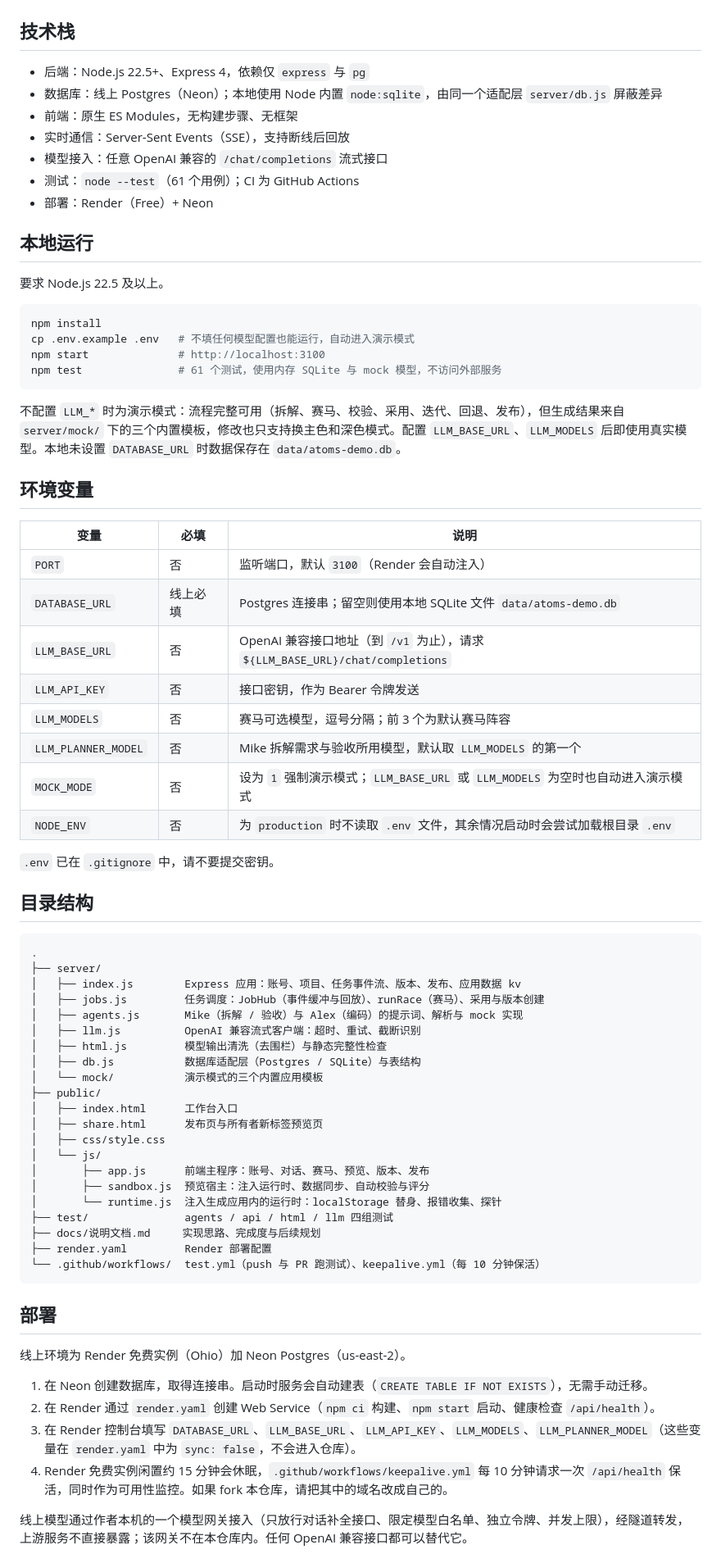
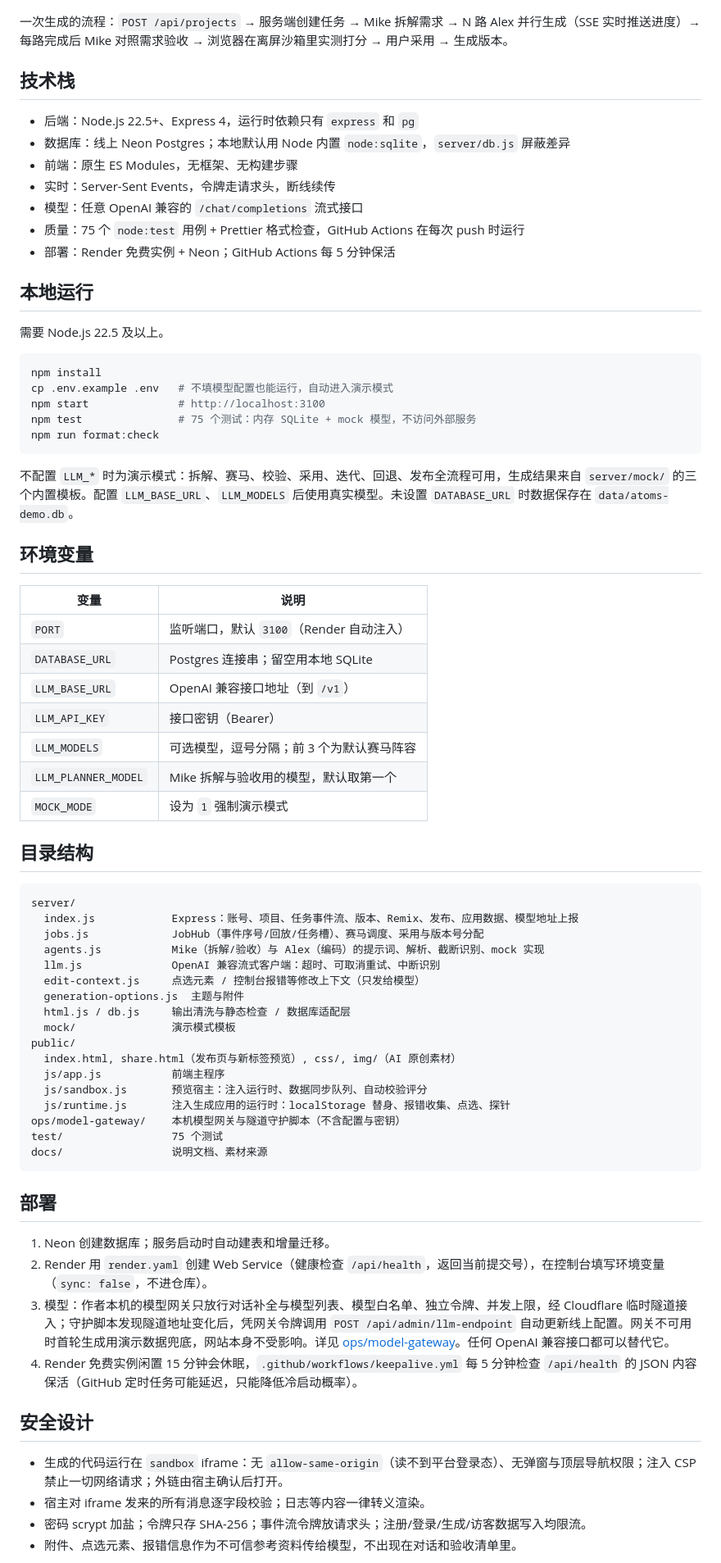
Before and after one commit to dong161/atoms-demo, a Markdown page: README.md, the part around one of its changes. Shown at 82% size. Drawn GitHub-style.

Commit message:
docs: README 按最新功能重写（点选修改、一键修复、Remix、成品示例、安全设计、模型链路）
Co-Authored-By: Claude Opus 5.5 <noreply@anthropic.com>

````diff
--- a/README.md
+++ b/README.md
@@ -62,77 +65,76 @@ flowchart LR
 ```
+
+一次生成的流程：`POST /api/projects` → 服务端创建任务 → Mike 拆解需求 → N 路 Alex 并行生成（SSE 实时推送进度）→ 每路完成后 Mike 对照需求验收 → 浏览器在离屏沙箱里实测打分 → 用户采用 → 生成版本。
 
 ## 技术栈
 
-- 后端：Node.js 22.5+、Express 4，依赖仅 `express` 与 `pg`
-- 数据库：线上 Postgres（Neon）；本地使用 Node 内置 `node:sqlite`，由同一个适配层 `server/db.js` 屏蔽差异
-- 前端：原生 ES Modules，无构建步骤、无框架
-- 实时通信：Server-Sent Events（SSE），支持断线后回放
-- 模型接入：任意 OpenAI 兼容的 `/chat/completions` 流式接口
-- 测试：`node --test`（61 个用例）；CI 为 GitHub Actions
-- 部署：Render（Free）+ Neon
+- 后端：Node.js 22.5+、Express 4，运行时依赖只有 `express` 和 `pg`
+- 数据库：线上 Neon Postgres；本地默认用 Node 内置 `node:sqlite`，`server/db.js` 屏蔽差异
+- 前端：原生 ES Modules，无框架、无构建步骤
+- 实时：Server-Sent Events，令牌走请求头，断线续传
+- 模型：任意 OpenAI 兼容的 `/chat/completions` 流式接口
+- 质量：75 个 `node:test` 用例 + Prettier 格式检查，GitHub Actions 在每次 push 时运行
+- 部署：Render 免费实例 + Neon；GitHub Actions 每 5 分钟保活
 
 ## 本地运行
 
-要求 Node.js 22.5 及以上。
+需要 Node.js 22.5 及以上。
 
 ```bash
 npm install
-cp .env.example .env   # 不填任何模型配置也能运行，自动进入演示模式
+cp .env.example .env   # 不填模型配置也能运行，自动进入演示模式
 npm start              # http://localhost:3100
-npm test               # 61 个测试，使用内存 SQLite 与 mock 模型，不访问外部服务
+npm test               # 75 个测试：内存 SQLite + mock 模型，不访问外部服务
+npm run format:check
 ```
 
-不配置 `LLM_*` 时为演示模式：流程完整可用（拆解、赛马、校验、采用、迭代、回退、发布），但生成结果来自 `server/mock/` 下的三个内置模板，修改也只支持换主色和深色模式。配置 `LLM_BASE_URL`、`LLM_MODELS` 后即使用真实模型。本地未设置 `DATABASE_URL` 时数据保存在 `data/atoms-demo.db`。
+不配置 `LLM_*` 时为演示模式：拆解、赛马、校验、采用、迭代、回退、发布全流程可用，生成结果来自 `server/mock/` 的三个内置模板。配置 `LLM_BASE_URL`、`LLM_MODELS` 后使用真实模型。未设置 `DATABASE_URL` 时数据保存在 `data/atoms-demo.db`。
 
 ## 环境变量
 
-| 变量 | 必填 | 说明 |
-| --- | --- | --- |
-| `PORT` | 否 | 监听端口，默认 `3100`（Render 会自动注入） |
-| `DATABASE_URL` | 线上必填 | Postgres 连接串；留空则使用本地 SQLite 文件 `data/atoms-demo.db` |
-| `LLM_BASE_URL` | 否 | OpenAI 兼容接口地址（到 `/v1` 为止），请求 `${LLM_BASE_URL}/chat/completions` |
-| `LLM_API_KEY` | 否 | 接口密钥，作为 Bearer 令牌发送 |
-| `LLM_MODELS` | 否 | 赛马可选模型，逗号分隔；前 3 个为默认赛马阵容 |
-| `LLM_PLANNER_MODEL` | 否 | Mike 拆解需求与验收所用模型，默认取 `LLM_MODELS` 的第一个 |
-| `MOCK_MODE` | 否 | 设为 `1` 强制演示模式；`LLM_BASE_URL` 或 `LLM_MODELS` 为空时也自动进入演示模式 |
-| `NODE_ENV` | 否 | 为 `production` 时不读取 `.env` 文件，其余情况启动时会尝试加载根目录 `.env` |
-
-`.env` 已在 `.gitignore` 中，请不要提交密钥。
+| 变量 | 说明 |
+| --- | --- |
+| `PORT` | 监听端口，默认 `3100`（Render 自动注入） |
+| `DATABASE_URL` | Postgres 连接串；留空用本地 SQLite |
+| `LLM_BASE_URL` | OpenAI 兼容接口地址（到 `/v1`） |
+| `LLM_API_KEY` | 接口密钥（Bearer） |
+| `LLM_MODELS` | 可选模型，逗号分隔；前 3 个为默认赛马阵容 |
+| `LLM_PLANNER_MODEL` | Mike 拆解与验收用的模型，默认取第一个 |
+| `MOCK_MODE` | 设为 `1` 强制演示模式 |
 
 ## 目录结构
 
 ```text
-.
-├── server/
-│   ├── index.js        Express 应用：账号、项目、任务事件流、版本、发布、应用数据 kv
-│   ├── jobs.js         任务调度：JobHub（事件缓冲与回放）、runRace（赛马）、采用与版本创建
-│   ├── agents.js       Mike（拆解 / 验收）与 Alex（编码）的提示词、解析与 mock 实现
-│   ├── llm.js          OpenAI 兼容流式客户端：超时、重试、截断识别
-│   ├── html.js         模型输出清洗（去围栏）与静态完整性检查
-│   ├── db.js           数据库适配层（Postgres / SQLite）与表结构
-│   └── mock/           演示模式的三个内置应用模板
-├── public/
-│   ├── index.html      工作台入口
-│   ├── share.html      发布页与所有者新标签预览页
-│   ├── css/style.css
-│   └── js/
-│       ├── app.js      前端主程序：账号、对话、赛马、预览、版本、发布
-│       ├── sandbox.js  预览宿主：注入运行时、数据同步、自动校验与评分
-│       └── runtime.js  注入生成应用内的运行时：localStorage 替身、报错收集、探针
-├── test/               agents / api / html / llm 四组测试
-├── docs/说明文档.md     实现思路、完成度与后续规划
-├── render.yaml         Render 部署配置
-└── .github/workflows/  test.yml（push 与 PR 跑测试）、keepalive.yml（每 10 分钟保活）
+server/
+  index.js            Express：账号、项目、任务事件流、版本、Remix、发布、应用数据、模型地址上报
+  jobs.js             JobHub（事件序号/回放/任务槽）、赛马调度、采用与版本号分配
+  agents.js           Mike（拆解/验收）与 Alex（编码）的提示词、解析、截断识别、mock 实现
+  llm.js              OpenAI 兼容流式客户端：超时、可取消重试、中断识别
+  edit-context.js     点选元素 / 控制台报错等修改上下文（只发给模型）
+  generation-options.js  主题与附件
+  html.js / db.js     输出清洗与静态检查 / 数据库适配层
+  mock/               演示模式模板
+public/
+  index.html, share.html（发布页与新标签预览）, css/, img/（AI 原创素材）
+  js/app.js           前端主程序
+  js/sandbox.js       预览宿主：注入运行时、数据同步队列、自动校验评分
+  js/runtime.js       注入生成应用的运行时：localStorage 替身、报错收集、点选、探针
+ops/model-gateway/    本机模型网关与隧道守护脚本（不含配置与密钥）
+test/                 75 个测试
+docs/                 说明文档、素材来源
 ```
 
 ## 部署
 
-线上环境为 Render 免费实例（Ohio）加 Neon Postgres（us-east-2）。
+1. Neon 创建数据库；服务启动时自动建表和增量迁移。
+2. Render 用 `render.yaml` 创建 Web Service（健康检查 `/api/health`，返回当前提交号），在控制台填写环境变量（`sync: false`，不进仓库）。
+3. 模型：作者本机的模型网关只放行对话补全与模型列表、模型白名单、独立令牌、并发上限，经 Cloudflare 临时隧道接入；守护脚本发现隧道地址变化后，凭网关令牌调用 `POST /api/admin/llm-endpoint` 自动更新线上配置。网关不可用时首轮生成用演示数据兜底，网站本身不受影响。详见 [ops/model-gateway](ops/model-gateway/README.md)。任何 OpenAI 兼容接口都可以替代它。
+4. Render 免费实例闲置 15 分钟会休眠，`.github/workflows/keepalive.yml` 每 5 分钟检查 `/api/health` 的 JSON 内容保活（GitHub 定时任务可能延迟，只能降低冷启动概率）。
 
-1. 在 Neon 创建数据库，取得连接串。启动时服务会自动建表（`CREATE TABLE IF NOT EXISTS`），无需手动迁移。
-2. 在 Render 通过 `render.yaml` 创建 Web Service（`npm ci` 构建、`npm start` 启动、健康检查 `/api/health`）。
-3. 在 Render 控制台填写 `DATABASE_URL`、`LLM_BASE_URL`、`LLM_API_KEY`、`LLM_MODELS`、`LLM_PLANNER_MODEL`（这些变量在 `render.yaml` 中为 `sync: false`，不会进入仓库）。
-4. Render 免费实例闲置约 15 分钟会休眠，`.github/workflows/keepalive.yml` 每 10 分钟请求一次 `/api/health` 保活，同时作为可用性监控。如果 fork 本仓库，请把其中的域名改成自己的。
+## 安全设计
 
-线上模型通过作者本机的一个模型网关接入（只放行对话补全接口、限定模型白名单、独立令牌、并发上限），经隧道转发，上游服务不直接暴露；该网关不在本仓库内。任何 OpenAI 兼容接口都可以替代它。
+- 生成的代码运行在 `sandbox` iframe：无 `allow-same-origin`（读不到平台登录态）、无弹窗与顶层导航权限；注入 CSP 禁止一切网络请求；外链由宿主确认后打开。
+- 宿主对 iframe 发来的所有消息逐字段校验；日志等内容一律转义渲染。
+- 密码 scrypt 加盐；令牌只存 SHA-256；事件流令牌放请求头；注册/登录/生成/访客数据写入均限流。
+- 附件、点选元素、报错信息作为不可信参考资料传给模型，不出现在对话和验收清单里。
 
````
Also changed, not shown: other parts of README.md (+35 -53 lines).
